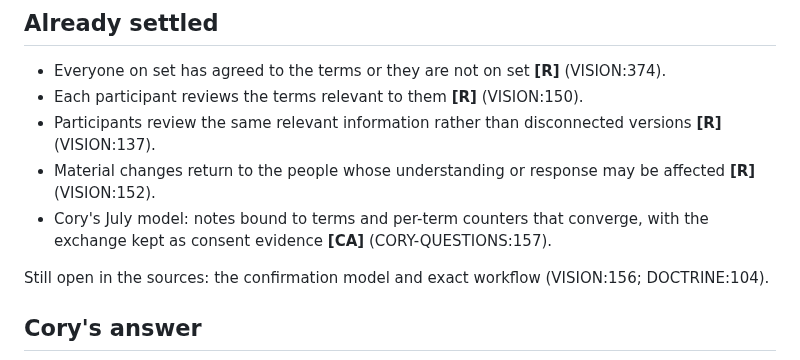
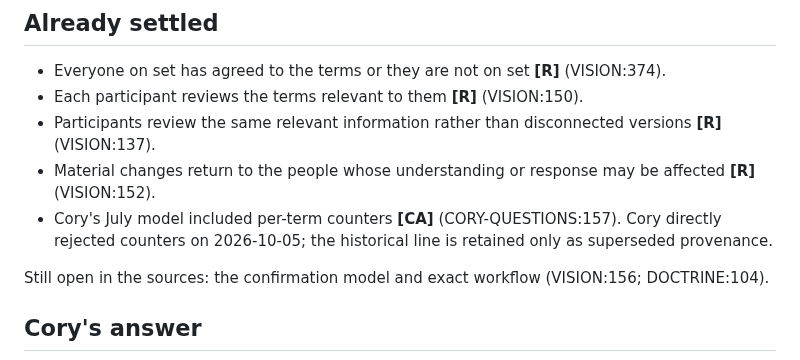
Before and after one commit to dwats250/modeling-standard, a Markdown page: decisions/D02-agreement-topology-lifecycle.md, the part around the change. GitHub-like rendering.

Commit message:
Mark superseded D02 counter evidence

```diff
--- a/decisions/D02-agreement-topology-lifecycle.md
+++ b/decisions/D02-agreement-topology-lifecycle.md
@@ -37,7 +37,7 @@ The ratified wording points both ways. The doctrine speaks of "the final immutab
 - Each participant reviews the terms relevant to them **[R]** (VISION:150).
 - Participants review the same relevant information rather than disconnected versions **[R]** (VISION:137).
 - Material changes return to the people whose understanding or response may be affected **[R]** (VISION:152).
-- Cory's July model: notes bound to terms and per-term counters that converge, with the exchange kept as consent evidence **[CA]** (CORY-QUESTIONS:157).
+- Cory's July model included per-term counters **[CA]** (CORY-QUESTIONS:157). Cory directly rejected counters on 2026-10-05; the historical line is retained only as superseded provenance.
 
 Still open in the sources: the confirmation model and exact workflow (VISION:156; DOCTRINE:104).
 
```
